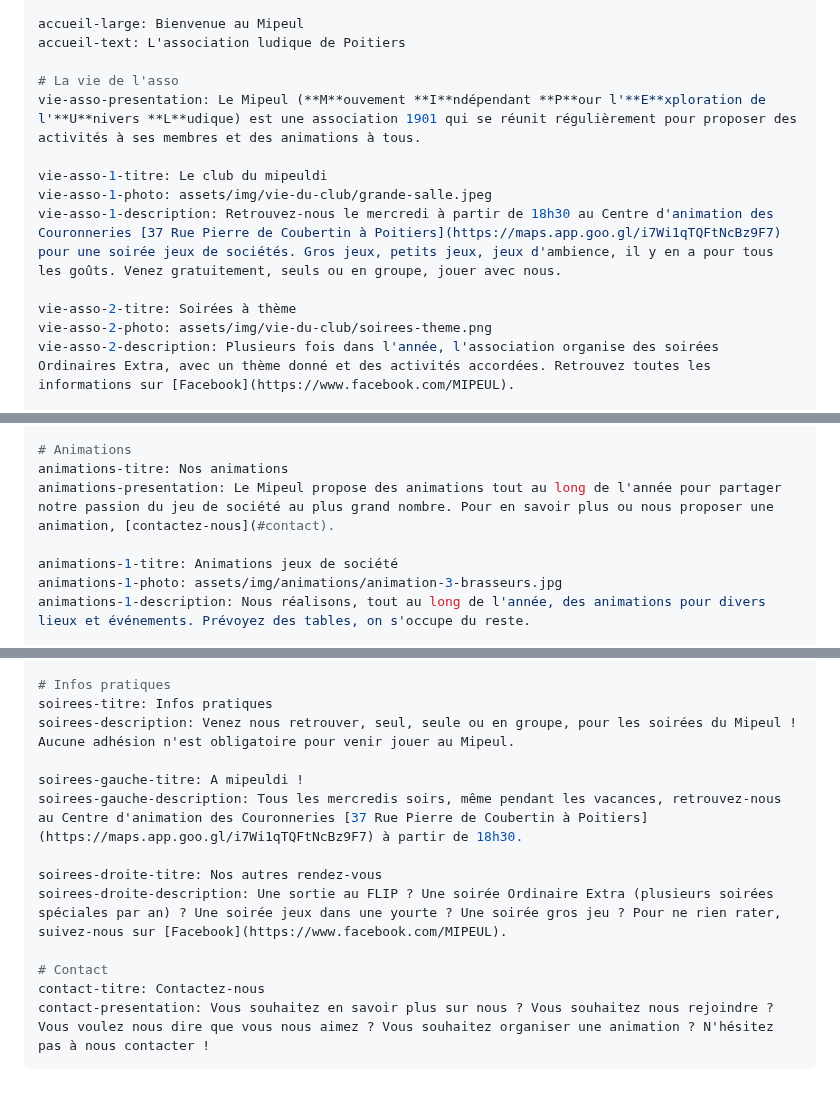
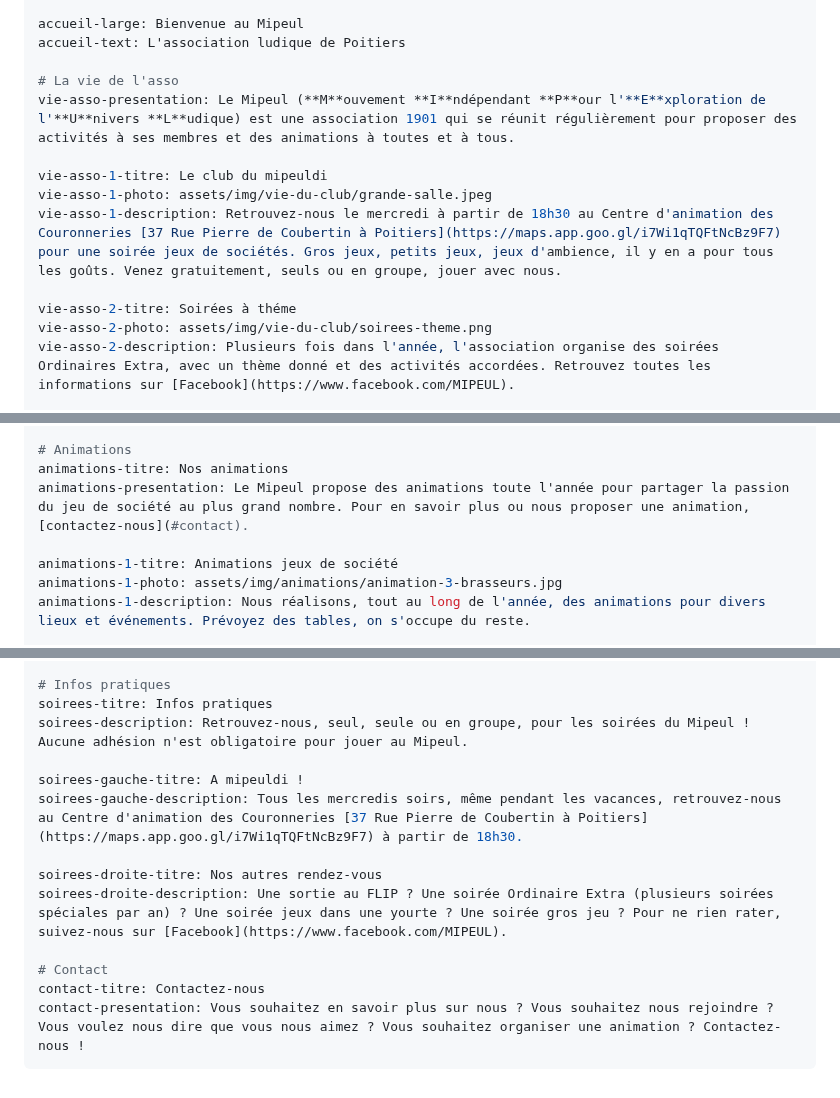
Before and after one commit to Mipeul/mipeul.github.io, a Markdown page: index.md, 3 parts joined by grey strips. Rendered like a GitHub page.

Commit message:
Fix typos

```diff
--- a/index.md
+++ b/index.md
@@ -6,13 +6,13 @@ accueil-large: Bienvenue au Mipeul
 accueil-text: L'association ludique de Poitiers
 
 # La vie de l'asso
-vie-asso-presentation: Le Mipeul (**M**ouvement **I**ndépendant **P**our l'**E**xploration de l'**U**nivers **L**udique) est une association 1901 qui se réunit régulièrement pour proposer des activités à ses membres et des animations à tous.
+vie-asso-presentation: Le Mipeul (**M**ouvement **I**ndépendant **P**our l'**E**xploration de l'**U**nivers **L**udique) est une association 1901 qui se réunit régulièrement pour proposer des activités à ses membres et des animations à toutes et à tous.
 
 vie-asso-1-titre: Le club du mipeuldi
 vie-asso-1-photo: assets/img/vie-du-club/grande-salle.jpeg
 vie-asso-1-description: Retrouvez-nous le mercredi à partir de 18h30 au Centre d'animation des Couronneries [37 Rue Pierre de Coubertin à Poitiers](https://maps.app.goo.gl/i7Wi1qTQFtNcBz9F7) pour une soirée jeux de sociétés. Gros jeux, petits jeux, jeux d'ambience, il y en a pour tous les goûts. Venez gratuitement, seuls ou en groupe, jouer avec nous.
 
-vie-asso-2-titre: Soirées à thème
+vie-asso-2-titre: Soirées à théme
 vie-asso-2-photo: assets/img/vie-du-club/soirees-theme.png
 vie-asso-2-description: Plusieurs fois dans l'année, l'association organise des soirées Ordinaires Extra, avec un thème donné et des activités accordées. Retrouvez toutes les informations sur [Facebook](https://www.facebook.com/MIPEUL).
 
@@ -34,7 +34,7 @@ vie-asso-6-description: Le MIPEUL « cultive » une collection de plus de 500 je
 
 # Animations
 animations-titre: Nos animations
-animations-presentation: Le Mipeul propose des animations tout au long de l'année pour partager notre passion du jeu de société au plus grand nombre. Pour en savoir plus ou nous proposer une animation, [contactez-nous](#contact).
+animations-presentation: Le Mipeul propose des animations toute l'année pour partager la passion du jeu de société au plus grand nombre. Pour en savoir plus ou nous proposer une animation, [contactez-nous](#contact).
 
 animations-1-titre: Animations jeux de société
 animations-1-photo: assets/img/animations/animation-3-brasseurs.jpg
@@ -50,7 +50,7 @@ animations-3-description: Nous créons ponctuellement des animations spéciales,
 
 # Infos pratiques
 soirees-titre: Infos pratiques
-soirees-description: Venez nous retrouver, seul, seule ou en groupe, pour les soirées du Mipeul ! Aucune adhésion n'est obligatoire pour venir jouer au Mipeul.
+soirees-description: Retrouvez-nous, seul, seule ou en groupe, pour les soirées du Mipeul ! Aucune adhésion n'est obligatoire pour jouer au Mipeul.
 
 soirees-gauche-titre: A mipeuldi !
 soirees-gauche-description: Tous les mercredis soirs, même pendant les vacances, retrouvez-nous au Centre d'animation des Couronneries [37 Rue Pierre de Coubertin à Poitiers](https://maps.app.goo.gl/i7Wi1qTQFtNcBz9F7) à partir de 18h30.
@@ -60,5 +60,5 @@ soirees-droite-description: Une sortie au FLIP ? Une soirée Ordinaire Extra (pl
 
 # Contact
 contact-titre: Contactez-nous
-contact-presentation: Vous souhaitez en savoir plus sur nous ? Vous souhaitez nous rejoindre ? Vous voulez nous dire que vous nous aimez ? Vous souhaitez organiser une animation ? N'hésitez pas à nous contacter !
+contact-presentation: Vous souhaitez en savoir plus sur nous ? Vous souhaitez nous rejoindre ? Vous voulez nous dire que vous nous aimez ? Vous souhaitez organiser une animation ? Contactez-nous !
 ---
```
